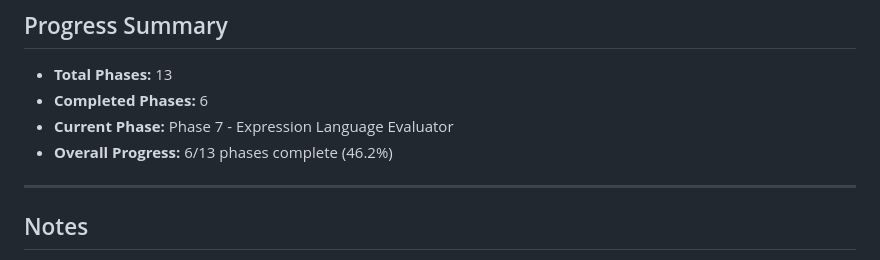
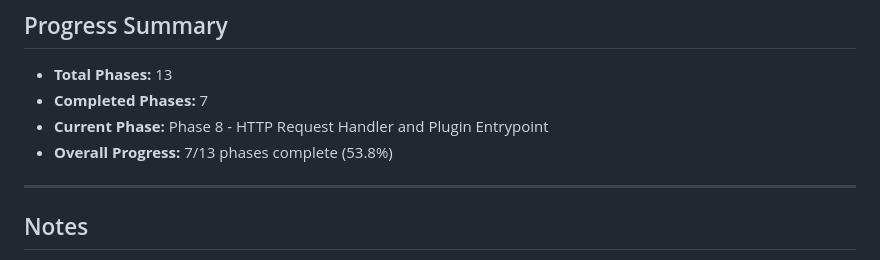
Before and after one commit to andrewkroh/http-authz-policy-middleware, a Markdown page: docs/TASKS.md, the part around one of its changes. GitHub-like rendering.

Commit message:
Update TASKS.md: Mark Phase 7 complete (7/13, 53.8%)
Co-Authored-By: Claude Sonnet 4.5 <noreply@anthropic.com>

```diff
--- a/docs/TASKS.md
+++ b/docs/TASKS.md
@@ -270,9 +270,9 @@ This document tracks the implementation progress of the Traefik WASM Authorizati
 
 ## Progress Summary
 - **Total Phases:** 13
-- **Completed Phases:** 6
-- **Current Phase:** Phase 7 - Expression Language Evaluator
-- **Overall Progress:** 6/13 phases complete (46.2%)
+- **Completed Phases:** 7
+- **Current Phase:** Phase 8 - HTTP Request Handler and Plugin Entrypoint
+- **Overall Progress:** 7/13 phases complete (53.8%)
 
 ---
 
```
Also changed, not shown: other parts of docs/TASKS.md (+28 -28 lines).
